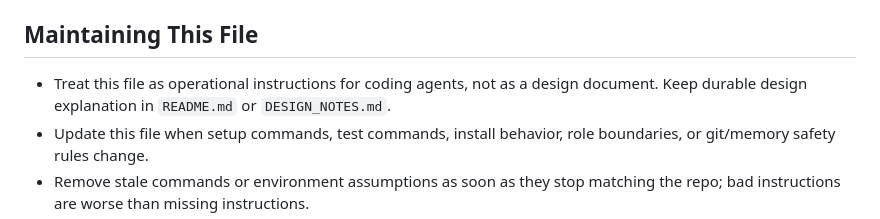
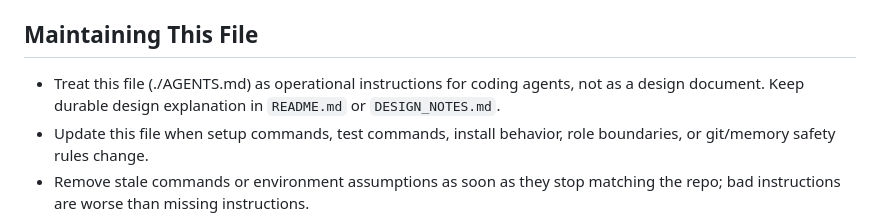
Before and after one commit to RightL/RightMemory, a Markdown page: AGENTS.md, the part around the change. GitHub-like rendering.

Commit message:
Clarify AGENTS.md file reference

```diff
--- a/AGENTS.md
+++ b/AGENTS.md
@@ -16,7 +16,7 @@
 - Use `rightmemory watch start|status|stop|restart` to manage standalone background review and dreamer watchers. Use `rightmemory dreamer watch` directly only when debugging the lower-level dream loop.
 
 ## Maintaining This File
-- Treat this file as operational instructions for coding agents, not as a design document. Keep durable design explanation in `README.md` or `DESIGN_NOTES.md`.
+- Treat this file (./AGENTS.md) as operational instructions for coding agents, not as a design document. Keep durable design explanation in `README.md` or `DESIGN_NOTES.md`.
 - Update this file when setup commands, test commands, install behavior, role boundaries, or git/memory safety rules change.
 - Remove stale commands or environment assumptions as soon as they stop matching the repo; bad instructions are worse than missing instructions.
 - Keep it concise enough to stay useful in Codex project instructions. Prefer scoped nested `AGENTS.md` files if a subdirectory needs special rules.
```
